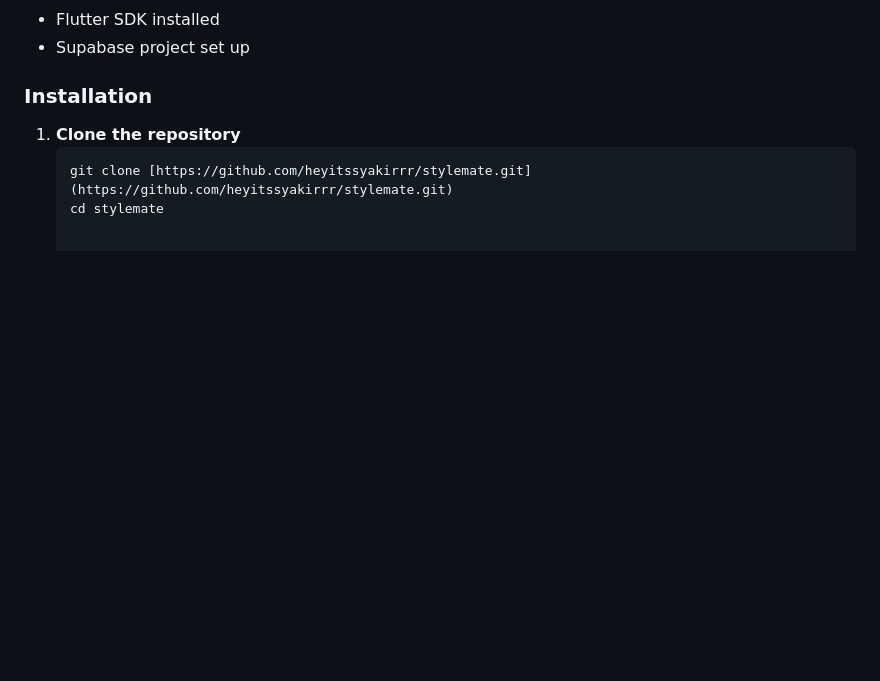
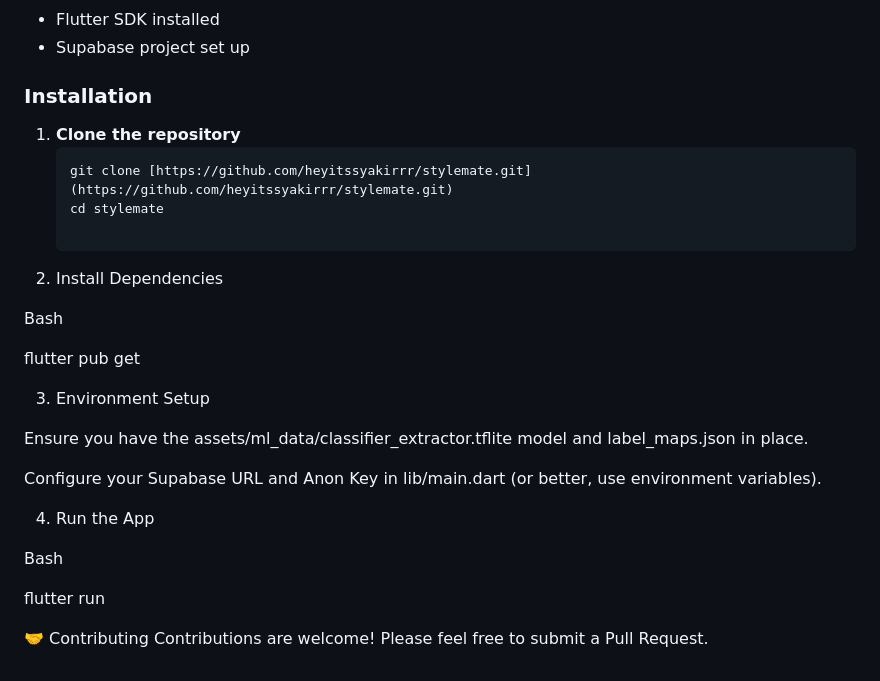
Before and after one commit to heyitssyakirrr/stylemate, a Markdown page: README.md, the part around the change. GitHub-like rendering; blank space fills up the shorter version.

Commit message:
Update README with installation and setup steps
Added installation and setup instructions for the project.

````diff
--- a/README.md
+++ b/README.md
@@ -56,3 +56,24 @@ Built with **Flutter** and **Supabase**, it leverages on-device Machine Learning
    ```bash
    git clone [https://github.com/heyitssyakirrr/stylemate.git](https://github.com/heyitssyakirrr/stylemate.git)
    cd stylemate
+
+2. Install Dependencies
+
+Bash
+
+flutter pub get
+
+3. Environment Setup
+
+Ensure you have the assets/ml_data/classifier_extractor.tflite model and label_maps.json in place.
+
+Configure your Supabase URL and Anon Key in lib/main.dart (or better, use environment variables).
+
+4. Run the App
+
+Bash
+
+flutter run
+
+🤝 Contributing
+Contributions are welcome! Please feel free to submit a Pull Request.
````
